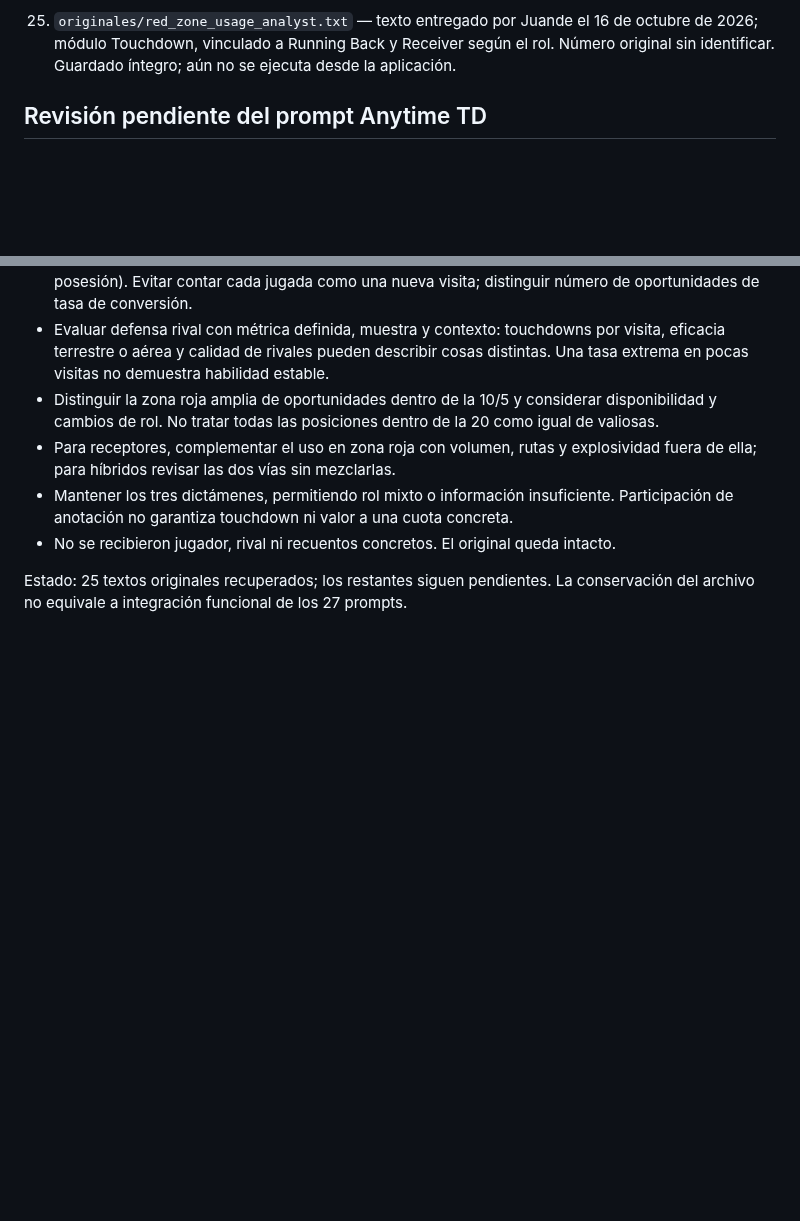
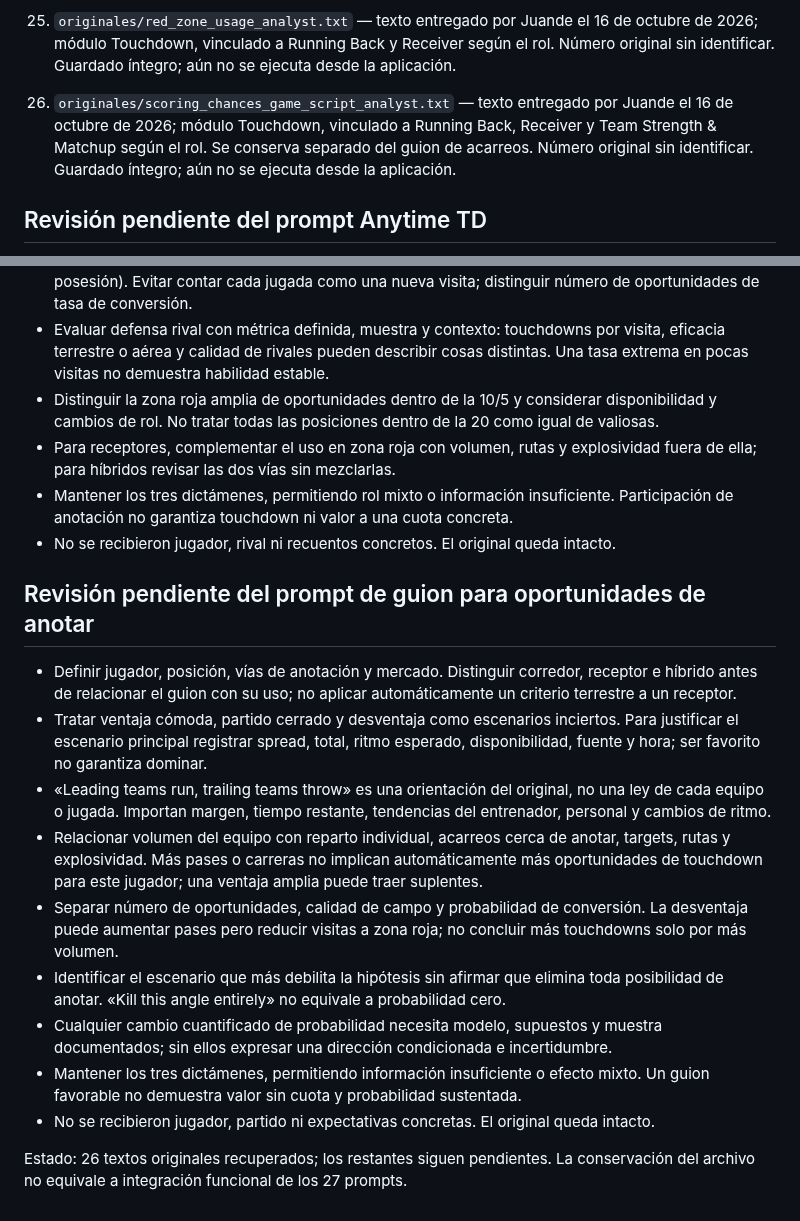
Before and after one commit to juandechaires-coder/sistema-juande-3-pruebas, a Markdown page: prompts/README.md, 2 parts joined by grey strips. GitHub-like rendering; blank space fills up the shorter version.

Commit message:
Catalogar 26 prompts recuperados y criterios de guion para touchdown

```diff
--- a/prompts/README.md
+++ b/prompts/README.md
@@ -49,6 +49,8 @@
 24. `originales/goal_line_usage_analyst.txt` — texto entregado por Juande el 16 de octubre de 2026; módulo Touchdown, vinculado a Running Back y Receiver según el rol. Se conserva separado de goal_line_role_analyst: incluye targets y paquetes con tight ends. Número original sin identificar. Guardado íntegro; aún no se ejecuta desde la aplicación.
 
 25. `originales/red_zone_usage_analyst.txt` — texto entregado por Juande el 16 de octubre de 2026; módulo Touchdown, vinculado a Running Back y Receiver según el rol. Número original sin identificar. Guardado íntegro; aún no se ejecuta desde la aplicación.
+
+26. `originales/scoring_chances_game_script_analyst.txt` — texto entregado por Juande el 16 de octubre de 2026; módulo Touchdown, vinculado a Running Back, Receiver y Team Strength & Matchup según el rol. Se conserva separado del guion de acarreos. Número original sin identificar. Guardado íntegro; aún no se ejecuta desde la aplicación.
 
 ## Revisión pendiente del prompt Anytime TD
 
@@ -317,4 +319,16 @@
 - Mantener los tres dictámenes, permitiendo rol mixto o información insuficiente. Participación de anotación no garantiza touchdown ni valor a una cuota concreta.
 - No se recibieron jugador, rival ni recuentos concretos. El original queda intacto.
 
-Estado: 25 textos originales recuperados; los restantes siguen pendientes. La conservación del archivo no equivale a integración funcional de los 27 prompts.
+## Revisión pendiente del prompt de guion para oportunidades de anotar
+
+- Definir jugador, posición, vías de anotación y mercado. Distinguir corredor, receptor e híbrido antes de relacionar el guion con su uso; no aplicar automáticamente un criterio terrestre a un receptor.
+- Tratar ventaja cómoda, partido cerrado y desventaja como escenarios inciertos. Para justificar el escenario principal registrar spread, total, ritmo esperado, disponibilidad, fuente y hora; ser favorito no garantiza dominar.
+- «Leading teams run, trailing teams throw» es una orientación del original, no una ley de cada equipo o jugada. Importan margen, tiempo restante, tendencias del entrenador, personal y cambios de ritmo.
+- Relacionar volumen del equipo con reparto individual, acarreos cerca de anotar, targets, rutas y explosividad. Más pases o carreras no implican automáticamente más oportunidades de touchdown para este jugador; una ventaja amplia puede traer suplentes.
+- Separar número de oportunidades, calidad de campo y probabilidad de conversión. La desventaja puede aumentar pases pero reducir visitas a zona roja; no concluir más touchdowns solo por más volumen.
+- Identificar el escenario que más debilita la hipótesis sin afirmar que elimina toda posibilidad de anotar. «Kill this angle entirely» no equivale a probabilidad cero.
+- Cualquier cambio cuantificado de probabilidad necesita modelo, supuestos y muestra documentados; sin ellos expresar una dirección condicionada e incertidumbre.
+- Mantener los tres dictámenes, permitiendo información insuficiente o efecto mixto. Un guion favorable no demuestra valor sin cuota y probabilidad sustentada.
+- No se recibieron jugador, partido ni expectativas concretas. El original queda intacto.
+
+Estado: 26 textos originales recuperados; los restantes siguen pendientes. La conservación del archivo no equivale a integración funcional de los 27 prompts.
```
